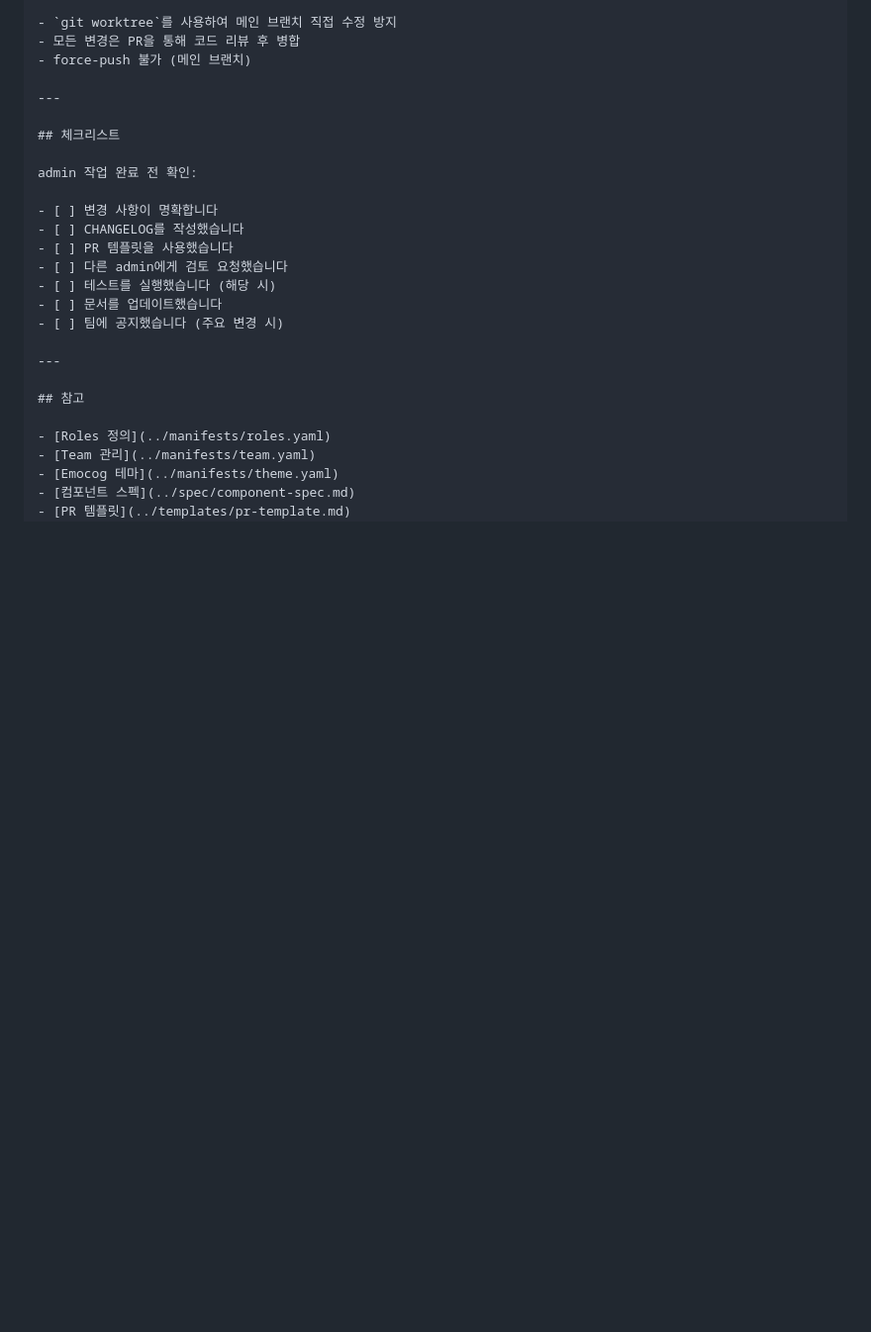
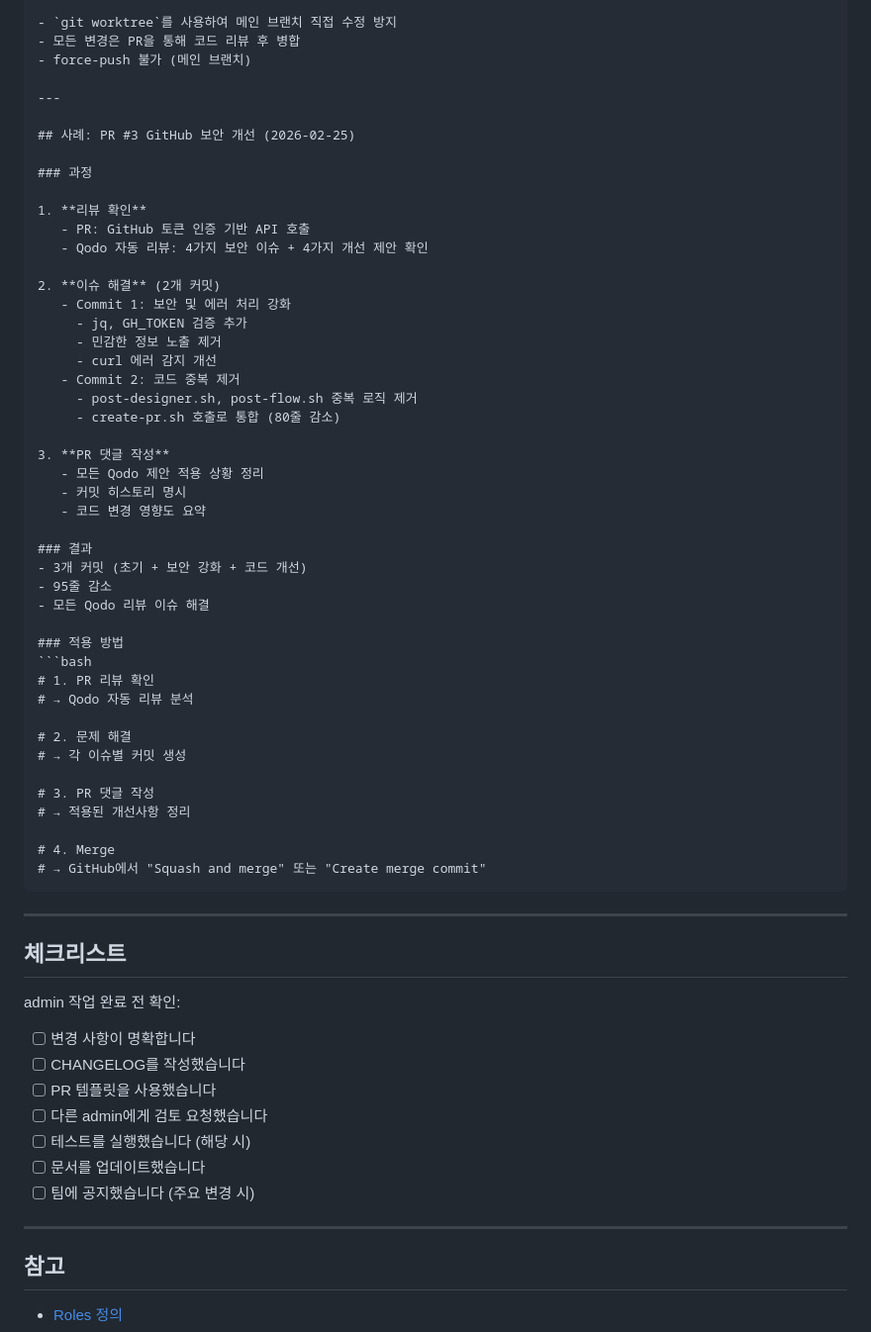
Before and after one commit to boydcog/service-flow-template, a Markdown page: .claude/commands/admin.md, the part around the change. Shown at 99% size. Rendered like a GitHub page; blank space fills up the shorter version.

Commit message:
docs: Admin 워크플로우에 PR #3 GitHub 보안 개선 사례 추가
PR #3 (GitHub 토큰 인증 기반 API 호출)의 진행 과정을 admin 명령어 문서에 기록:

- Qodo 자동 리뷰 확인 및 이슈 해결 과정
- 3개 커밋의 목적과 변경사항
- PR 댓글 작성 및 merge 방법
- 최종 결과 (95줄 감소, 모든 이슈 해결)

이 사례는 future admin이 유사한 보안 개선 작업을 할 때 참고할 수 있음

Co-Authored-By: Claude Haiku 4.5 <noreply@anthropic.com>

````diff
--- a/.claude/commands/admin.md
+++ b/.claude/commands/admin.md
@@ -641,6 +641,50 @@ PR 정보:
 
 ---
 
+## 사례: PR #3 GitHub 보안 개선 (2026-02-25)
+
+### 과정
+
+1. **리뷰 확인**
+   - PR: GitHub 토큰 인증 기반 API 호출
+   - Qodo 자동 리뷰: 4가지 보안 이슈 + 4가지 개선 제안 확인
+
+2. **이슈 해결** (2개 커밋)
+   - Commit 1: 보안 및 에러 처리 강화
+     - jq, GH_TOKEN 검증 추가
+     - 민감한 정보 노출 제거
+     - curl 에러 감지 개선
+   - Commit 2: 코드 중복 제거
+     - post-designer.sh, post-flow.sh 중복 로직 제거
+     - create-pr.sh 호출로 통합 (80줄 감소)
+
+3. **PR 댓글 작성**
+   - 모든 Qodo 제안 적용 상황 정리
+   - 커밋 히스토리 명시
+   - 코드 변경 영향도 요약
+
+### 결과
+- 3개 커밋 (초기 + 보안 강화 + 코드 개선)
+- 95줄 감소
+- 모든 Qodo 리뷰 이슈 해결
+
+### 적용 방법
+```bash
+# 1. PR 리뷰 확인
+# → Qodo 자동 리뷰 분석
+
+# 2. 문제 해결
+# → 각 이슈별 커밋 생성
+
+# 3. PR 댓글 작성
+# → 적용된 개선사항 정리
+
+# 4. Merge
+# → GitHub에서 "Squash and merge" 또는 "Create merge commit"
+```
+
+---
+
 ## 체크리스트
 
 admin 작업 완료 전 확인:
````
